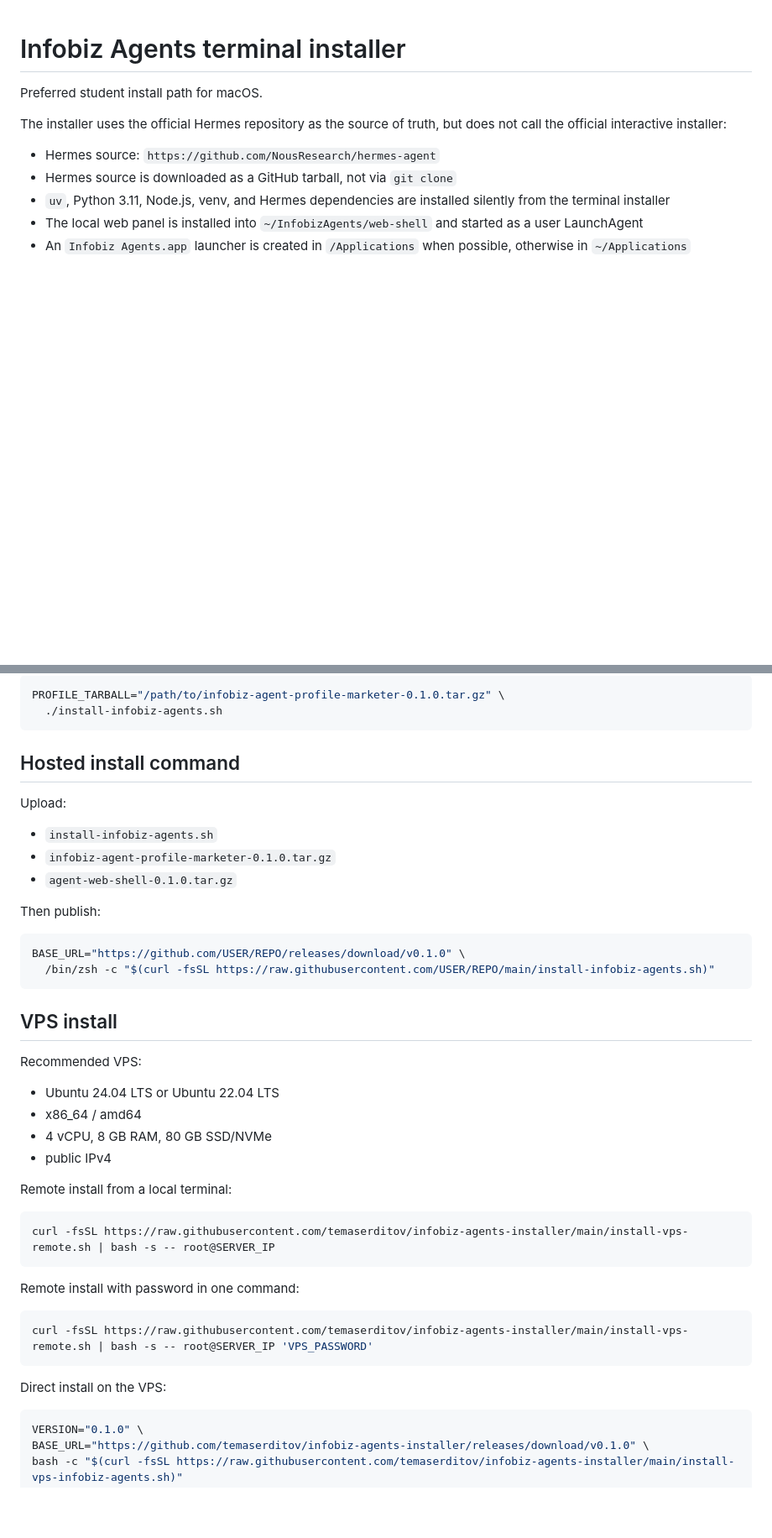
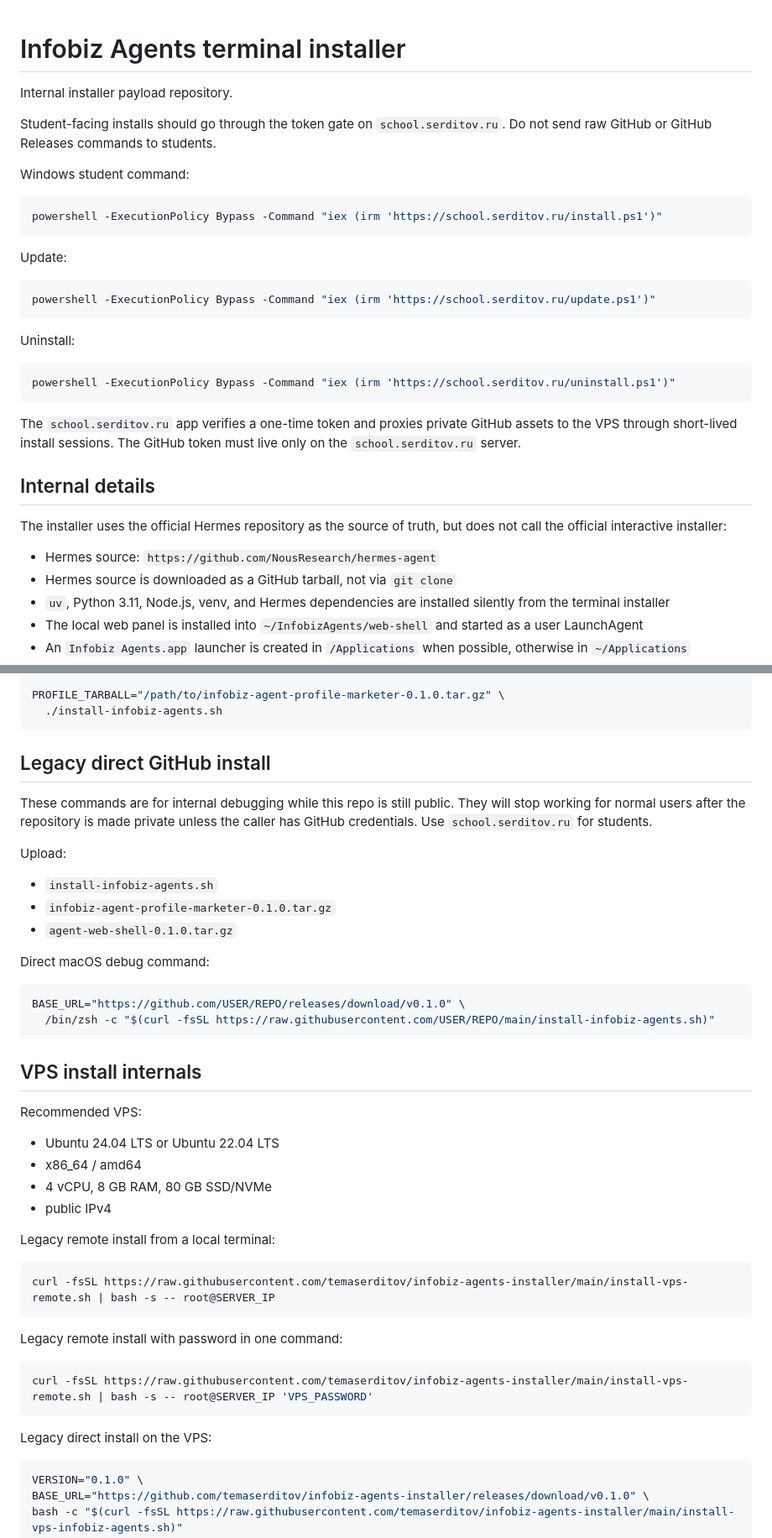
Before and after one commit to temaserditov/infobiz-agents-installer, a Markdown page: README.md, 2 parts joined by grey strips. Shown at 84% size. GitHub-like rendering; blank space fills up the shorter version.

Commit message:
Document school token-gated install path

````diff
--- a/README.md
+++ b/README.md
@@ -1,6 +1,33 @@
 # Infobiz Agents terminal installer
 
-Preferred student install path for macOS.
+Internal installer payload repository.
+
+Student-facing installs should go through the token gate on `school.serditov.ru`.
+Do not send raw GitHub or GitHub Releases commands to students.
+
+Windows student command:
+
+```powershell
+powershell -ExecutionPolicy Bypass -Command "iex (irm 'https://school.serditov.ru/install.ps1')"
+```
+
+Update:
+
+```powershell
+powershell -ExecutionPolicy Bypass -Command "iex (irm 'https://school.serditov.ru/update.ps1')"
+```
+
+Uninstall:
+
+```powershell
+powershell -ExecutionPolicy Bypass -Command "iex (irm 'https://school.serditov.ru/uninstall.ps1')"
+```
+
+The `school.serditov.ru` app verifies a one-time token and proxies private
+GitHub assets to the VPS through short-lived install sessions. The GitHub token
+must live only on the `school.serditov.ru` server.
+
+## Internal details
 
 The installer uses the official Hermes repository as the source of truth, but
 does not call the official interactive installer:
@@ -68,7 +95,11 @@ PROFILE_TARBALL="/path/to/infobiz-agent-profile-marketer-0.1.0.tar.gz" \
   ./install-infobiz-agents.sh
 ```
 
-## Hosted install command
+## Legacy direct GitHub install
+
+These commands are for internal debugging while this repo is still public. They
+will stop working for normal users after the repository is made private unless
+the caller has GitHub credentials. Use `school.serditov.ru` for students.
 
 Upload:
 
@@ -76,14 +107,14 @@ Upload:
 - `infobiz-agent-profile-marketer-0.1.0.tar.gz`
 - `agent-web-shell-0.1.0.tar.gz`
 
-Then publish:
+Direct macOS debug command:
 
 ```bash
 BASE_URL="https://github.com/USER/REPO/releases/download/v0.1.0" \
   /bin/zsh -c "$(curl -fsSL https://raw.githubusercontent.com/USER/REPO/main/install-infobiz-agents.sh)"
 ```
 
-## VPS install
+## VPS install internals
 
 Recommended VPS:
 
@@ -92,19 +123,19 @@ Recommended VPS:
 - 4 vCPU, 8 GB RAM, 80 GB SSD/NVMe
 - public IPv4
 
-Remote install from a local terminal:
+Legacy remote install from a local terminal:
 
 ```bash
 curl -fsSL https://raw.githubusercontent.com/temaserditov/infobiz-agents-installer/main/install-vps-remote.sh | bash -s -- root@SERVER_IP
 ```
 
-Remote install with password in one command:
+Legacy remote install with password in one command:
 
 ```bash
 curl -fsSL https://raw.githubusercontent.com/temaserditov/infobiz-agents-installer/main/install-vps-remote.sh | bash -s -- root@SERVER_IP 'VPS_PASSWORD'
 ```
 
-Direct install on the VPS:
+Legacy direct install on the VPS:
 
 ```bash
 VERSION="0.1.0" \
````
Also changed, not shown: other parts of README.md (+3 -3 lines).
